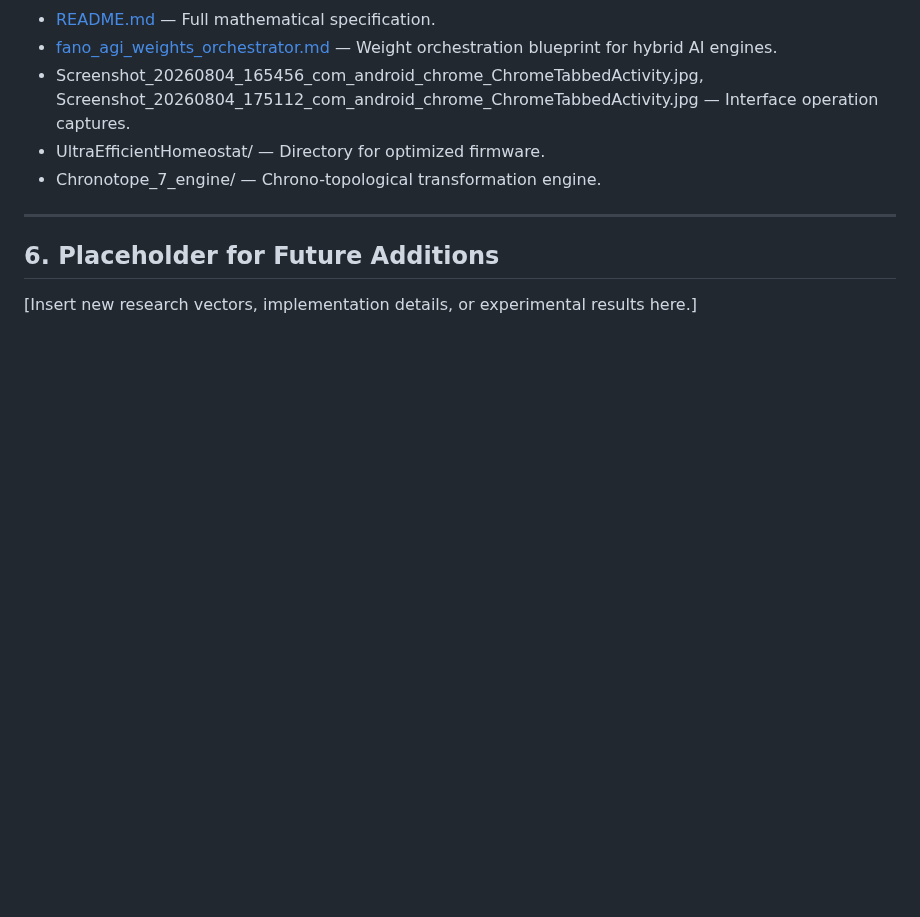
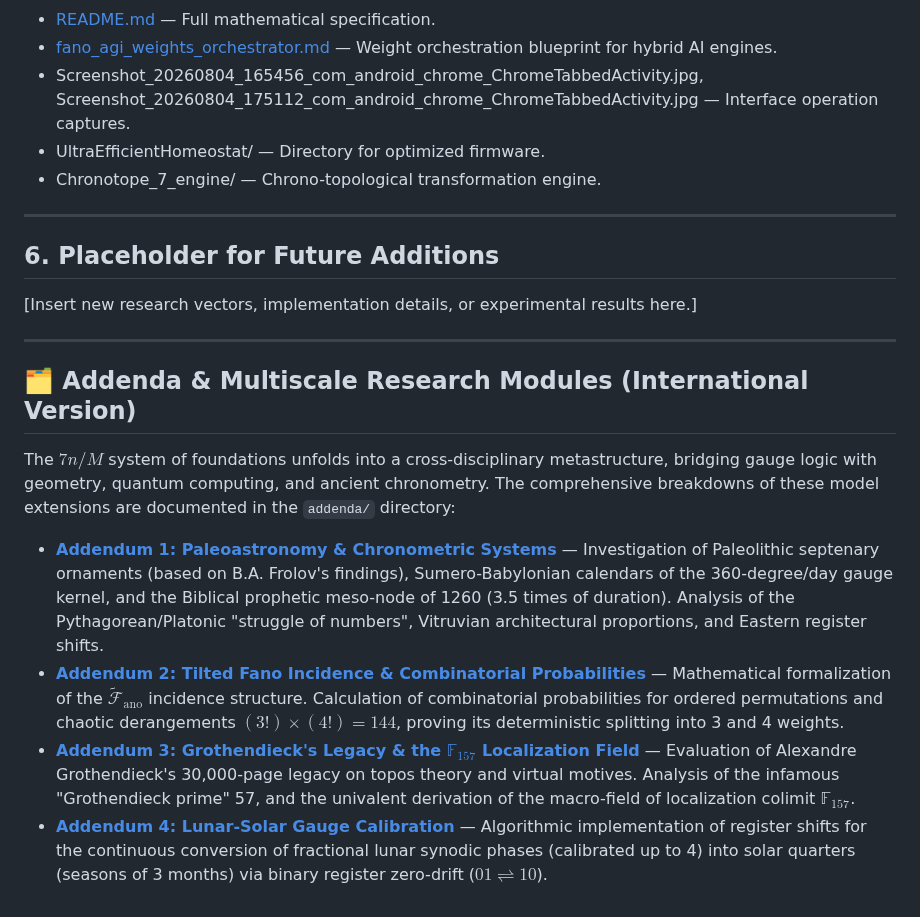
Before and after one commit to aleksejmohov647-hub/fano-7b-homoeostat, a Markdown page: README.md, the part around the change. GitHub-like rendering; blank space fills up the shorter version.

```diff
--- a/README.md
+++ b/README.md
@@ -56,3 +56,14 @@ High-performance NumPy scripts validate states without slow Python loops.
 ## 6. Placeholder for Future Additions
 
 [Insert new research vectors, implementation details, or experimental results here.]
+
+---
+
+## 🗂 Addenda & Multiscale Research Modules (International Version)
+
+The $7n/M$ system of foundations unfolds into a cross-disciplinary metastructure, bridging gauge logic with geometry, quantum computing, and ancient chronometry. The comprehensive breakdowns of these model extensions are documented in the `addenda/` directory:
+
+*   [**Addendum 1: Paleoastronomy & Chronometric Systems**](./addenda/01_paleoastronomy.md) — Investigation of Paleolithic septenary ornaments (based on B.A. Frolov's findings), Sumero-Babylonian calendars of the 360-degree/day gauge kernel, and the Biblical prophetic meso-node of 1260 (3.5 times of duration). Analysis of the Pythagorean/Platonic "struggle of numbers", Vitruvian architectural proportions, and Eastern register shifts.
+*   [**Addendum 2: Tilted Fano Incidence & Combinatorial Probabilities**](./addenda/02_tilted_fano.md) — Mathematical formalization of the $\tilde{\mathcal{F}}_{\text{ano}}$ incidence structure. Calculation of combinatorial probabilities for ordered permutations and chaotic derangements $(3!) \times (4!) = 144$, proving its deterministic splitting into 3 and 4 weights.
+*   [**Addendum 3: Grothendieck's Legacy & the $\mathbb{F}_{157}$ Localization Field**](./addenda/03_grothendieck_legacy.md) — Evaluation of Alexandre Grothendieck's 30,000-page legacy on topos theory and virtual motives. Analysis of the infamous "Grothendieck prime" 57, and the univalent derivation of the macro-field of localization colimit $\mathbb{F}_{157}$.
+*   [**Addendum 4: Lunar-Solar Gauge Calibration**](./addenda/04_lunar_solar_gauge.md) — Algorithmic implementation of register shifts for the continuous conversion of fractional lunar synodic phases (calibrated up to 4) into solar quarters (seasons of 3 months) via binary register zero-drift ($01 \rightleftharpoons 10$).
```
